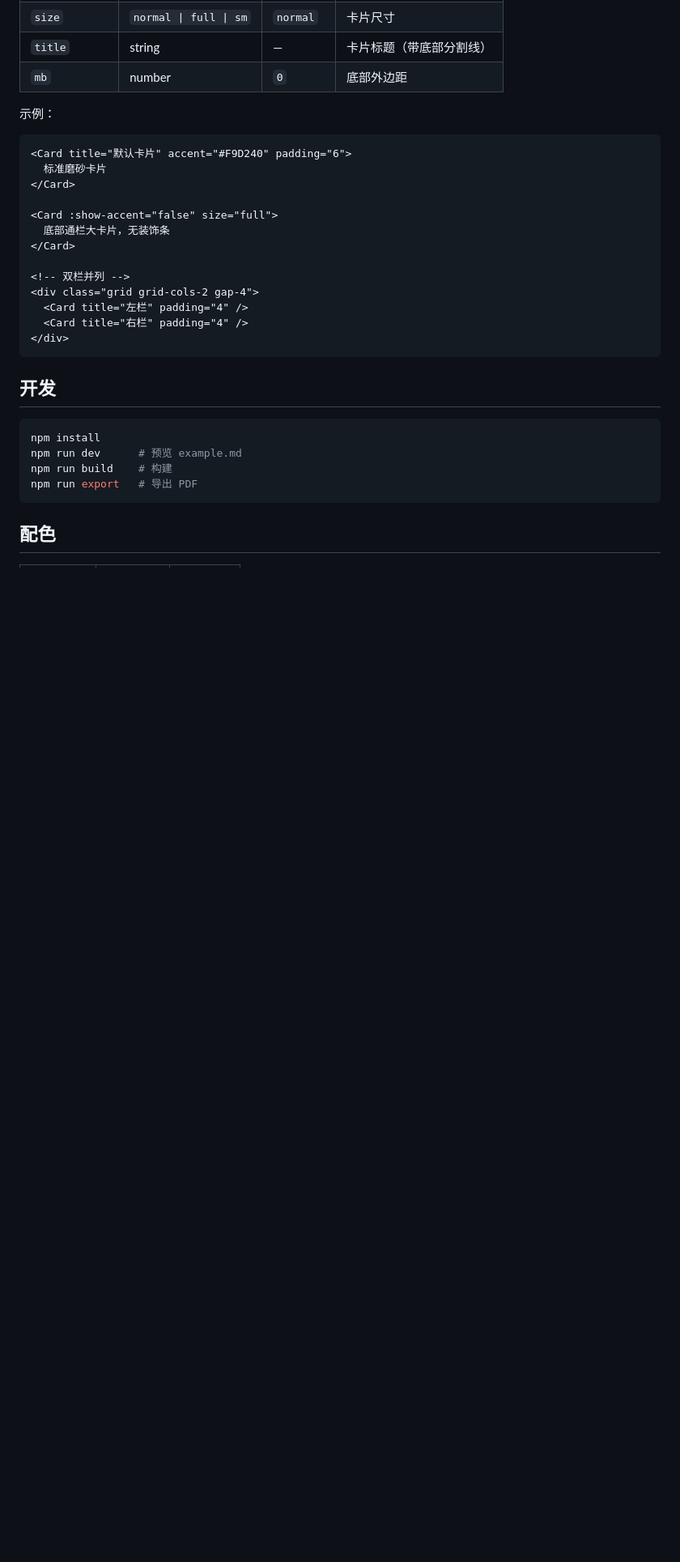
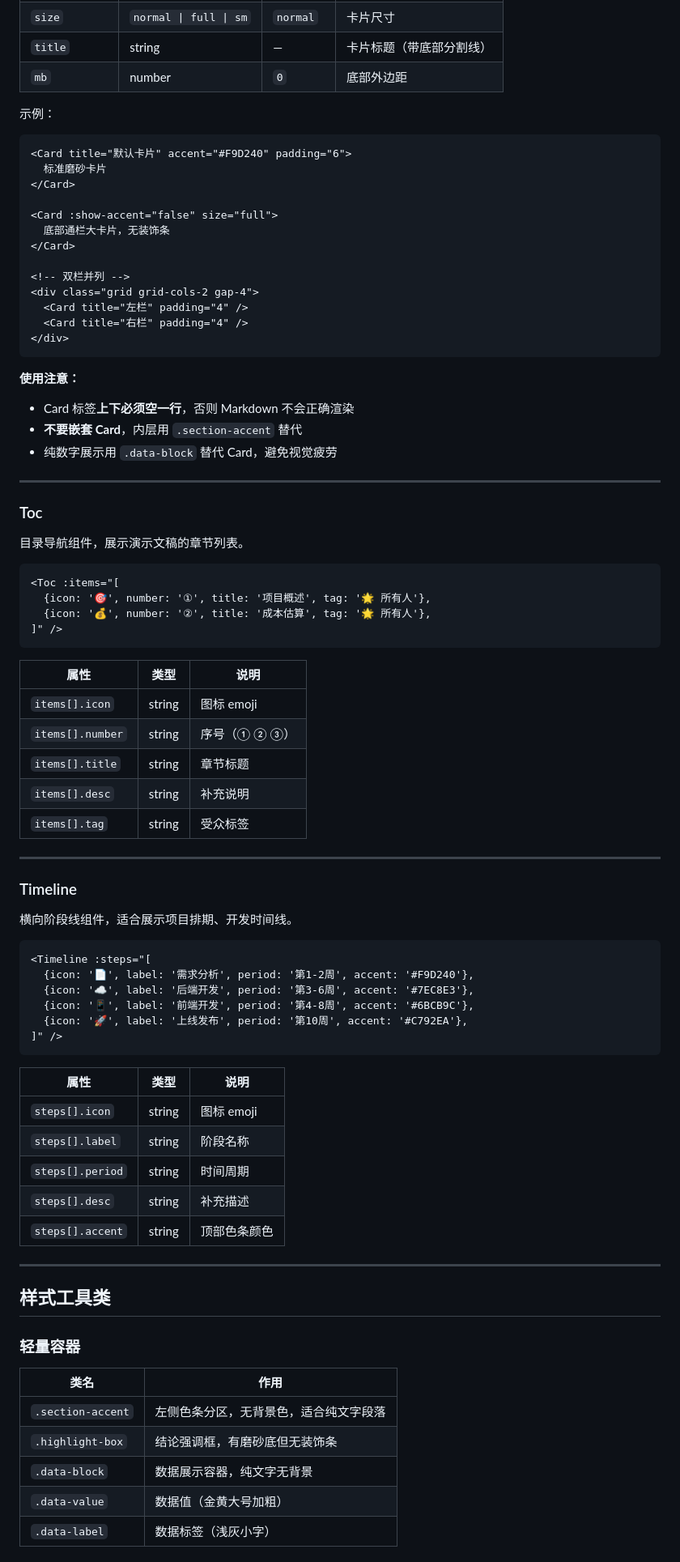
Before and after one commit to eastgold15/jingjiang, a Markdown page: README.md, the part around one of its changes. Shown at 81% size. GitHub-like rendering; blank space fills up the shorter version.

Commit message:
docs: 更新 README.md，新增 Toc/Timeline/样式工具类/主题切换文档

````diff
--- a/README.md
+++ b/README.md
@@ -127,13 +127,66 @@ graph TB
 </div>
 ```
 
-## 开发
+**使用注意：**
+- Card 标签**上下必须空一行**，否则 Markdown 不会正确渲染
+- **不要嵌套 Card**，内层用 `.section-accent` 替代
+- 纯数字展示用 `.data-block` 替代 Card，避免视觉疲劳
 
-```bash
-npm install
-npm run dev      # 预览 example.md
-npm run build    # 构建
-npm run export   # 导出 PDF
+---
+
+### Toc
+
+目录导航组件，展示演示文稿的章节列表。
+
+```markdown
+<Toc :items="[
+  {icon: '🎯', number: '①', title: '项目概述', tag: '🌟 所有人'},
+  {icon: '💰', number: '②', title: '成本估算', tag: '🌟 所有人'},
+]" />
 ```
 
-## 配色
+| 属性 | 类型 | 说明 |
+|------|------|------|
+| `items[].icon` | string | 图标 emoji |
+| `items[].number` | string | 序号（① ② ③） |
+| `items[].title` | string | 章节标题 |
+| `items[].desc` | string | 补充说明 |
+| `items[].tag` | string | 受众标签 |
+
+---
+
+### Timeline
+
+横向阶段线组件，适合展示项目排期、开发时间线。
+
+```markdown
+<Timeline :steps="[
+  {icon: '📄', label: '需求分析', period: '第1-2周', accent: '#F9D240'},
+  {icon: '☁️', label: '后端开发', period: '第3-6周', accent: '#7EC8E3'},
+  {icon: '📱', label: '前端开发', period: '第4-8周', accent: '#6BCB9C'},
+  {icon: '🚀', label: '上线发布', period: '第10周', accent: '#C792EA'},
+]" />
+```
+
+| 属性 | 类型 | 说明 |
+|------|------|------|
+| `steps[].icon` | string | 图标 emoji |
+| `steps[].label` | string | 阶段名称 |
+| `steps[].period` | string | 时间周期 |
+| `steps[].desc` | string | 补充描述 |
+| `steps[].accent` | string | 顶部色条颜色 |
+
+---
+
+## 样式工具类
+
+### 轻量容器
+
+| 类名 | 作用 |
+|------|------|
+| `.section-accent` | 左侧色条分区，无背景色，适合纯文字段落 |
+| `.highlight-box` | 结论强调框，有磨砂底但无装饰条 |
+| `.data-block` | 数据展示容器，纯文字无背景 |
+| `.data-value` | 数据值（金黄大号加粗） |
+| `.data-label` | 数据标签（浅灰小字） |
+
````
Also changed, not shown: other parts of README.md (+33 -4 lines).
